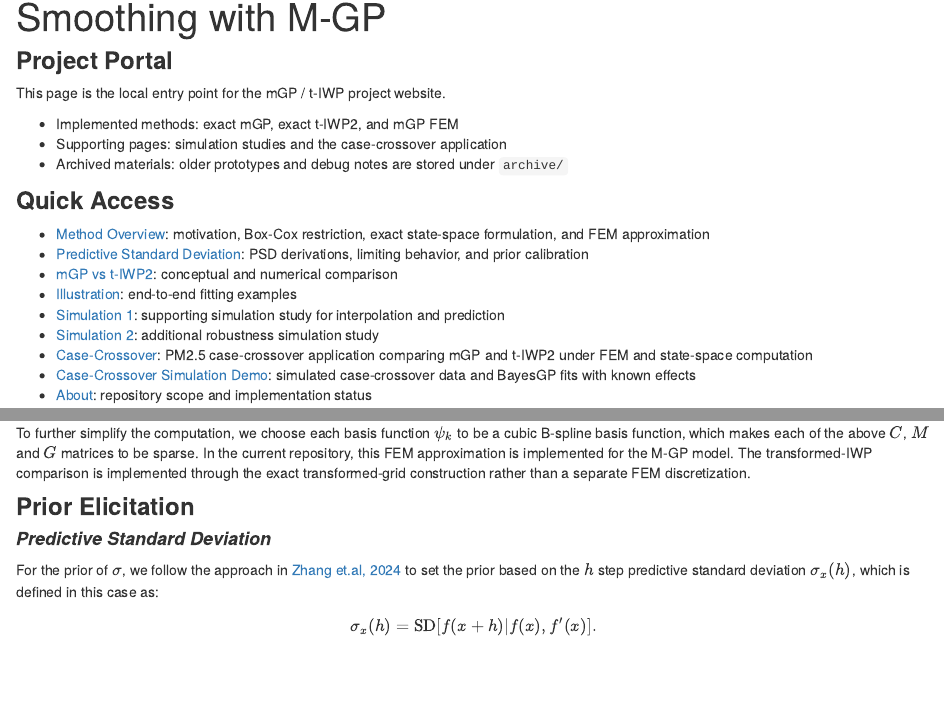
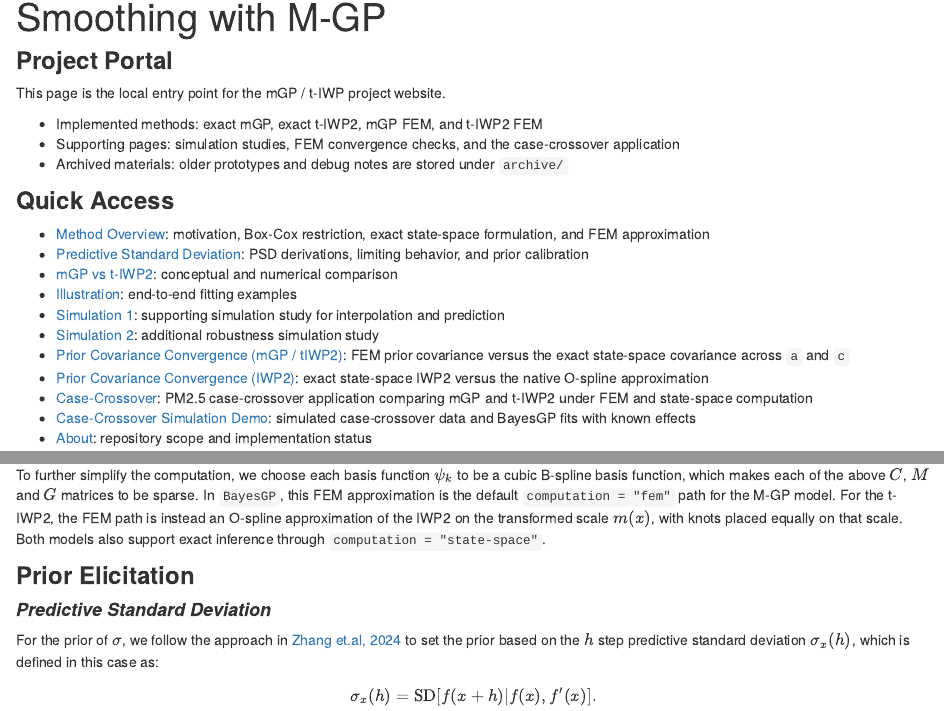
Before and after one commit to AgueroZZ/near_monotone_smoothing, an R Markdown document (analysis/index.Rmd): the page in a window 1100 px wide, from 90 px down, and a second part further down, joined at a grey line. Rendered offline with R 4.5, knitr and Pandoc, with nearby package versions; drawn as R Markdown's standard HTML page in place of the format the file asks for.

Commit message:
Add prior covariance convergence pages to navbar and update about page
- List prior_covariance_convergence and
iwp_prior_covariance_convergence under the Supporting menu and in the
index Quick Access list. - Update about and index to reflect that
BayesGP now provides FEM and exact state-space computation for both mgp
and tiwp2.

Co-Authored-By: Claude Opus 5.5 <noreply@anthropic.com>

```diff
--- a/analysis/_site.yml
+++ b/analysis/_site.yml
@@ -19,6 +19,10 @@ navbar:
       href: simulation1.html
     - text: Simulation 2
       href: simulation2.html
+    - text: Prior Covariance Convergence (mGP / tIWP2)
+      href: prior_covariance_convergence.html
+    - text: Prior Covariance Convergence (IWP2)
+      href: iwp_prior_covariance_convergence.html
     - text: Case-Crossover
       href: casecross.html
     - text: Case-Crossover Simulation Demo
--- a/analysis/index.Rmd
+++ b/analysis/index.Rmd
@@ -12,8 +12,8 @@ editor_options:
 
 This page is the local entry point for the mGP / t-IWP project website.
 
-- Implemented methods: exact mGP, exact t-IWP2, and mGP FEM
-- Supporting pages: simulation studies and the case-crossover application
+- Implemented methods: exact mGP, exact t-IWP2, mGP FEM, and t-IWP2 FEM
+- Supporting pages: simulation studies, FEM convergence checks, and the case-crossover application
 - Archived materials: older prototypes and debug notes are stored under `archive/`
 
 ### **Quick Access**
@@ -24,6 +24,8 @@ This page is the local entry point for the mGP / t-IWP project website.
 - [Illustration](illustration.html): end-to-end fitting examples
 - [Simulation 1](simulation1.html): supporting simulation study for interpolation and prediction
 - [Simulation 2](simulation2.html): additional robustness simulation study
+- [Prior Covariance Convergence (mGP / tIWP2)](prior_covariance_convergence.html): FEM prior covariance versus the exact state-space covariance across `a` and `c`
+- [Prior Covariance Convergence (IWP2)](iwp_prior_covariance_convergence.html): exact state-space IWP2 versus the native O-spline approximation
 - [Case-Crossover](casecross.html): PM2.5 case-crossover application comparing mGP and t-IWP2 under FEM and state-space computation
 - [Case-Crossover Simulation Demo](casecross_simulation_demo.html): simulated case-crossover data and BayesGP fits with known effects
 - [About](about.html): repository scope and implementation status
@@ -157,7 +159,9 @@ $$
 
 
 To further simplify the computation, we choose each basis function $\psi_k$ to be a cubic B-spline basis function, which makes each of the above $C$, $M$ and $G$ matrices to be sparse.
-In the current repository, this FEM approximation is implemented for the M-GP model. The transformed-IWP comparison is implemented through the exact transformed-grid construction rather than a separate FEM discretization.
+In `BayesGP`, this FEM approximation is the default `computation = "fem"` path for the M-GP model.
+For the t-IWP2, the FEM path is instead an O-spline approximation of the IWP2 on the transformed scale $m(x)$, with knots placed equally on that scale.
+Both models also support exact inference through `computation = "state-space"`.
 
 
 
```
Also changed, not shown: analysis/about.Rmd (+5 -4 lines).
